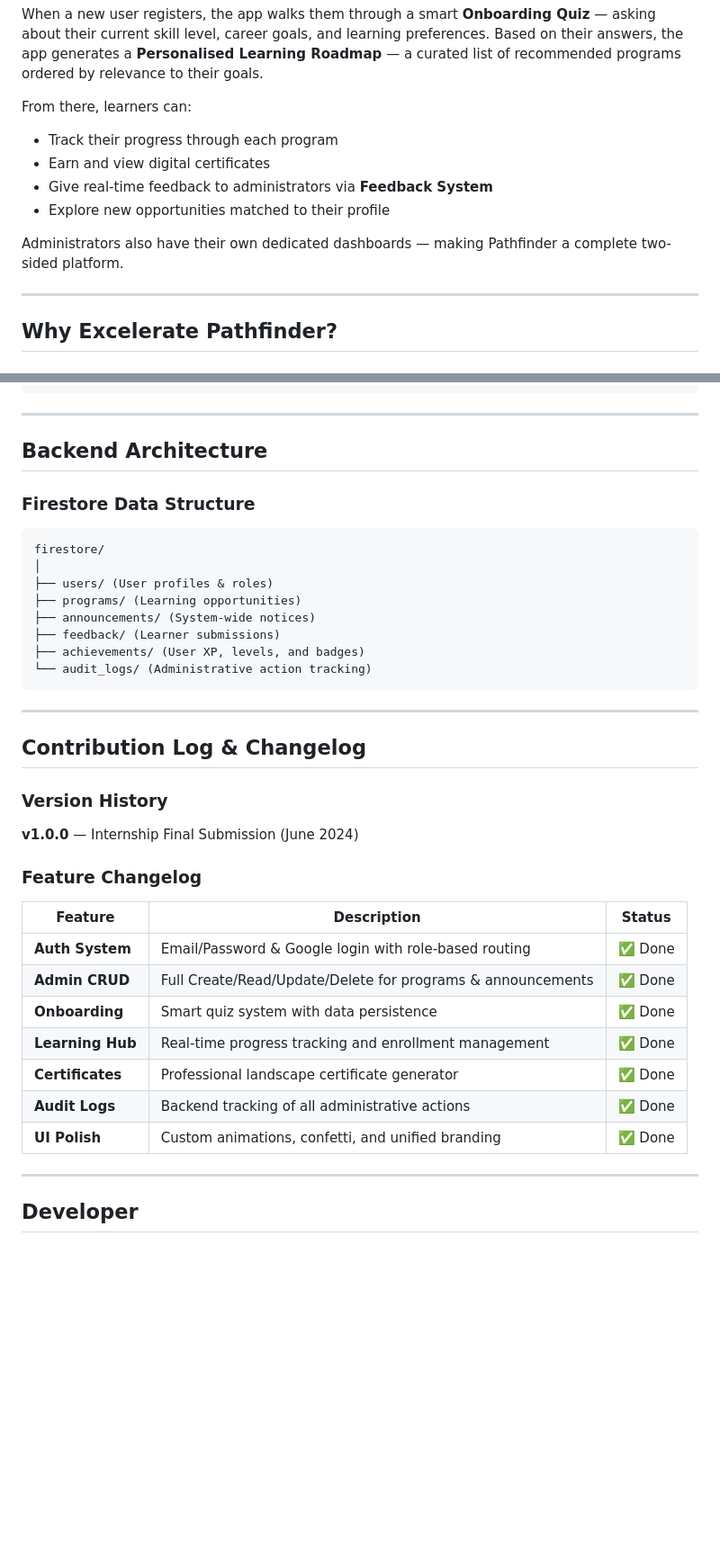
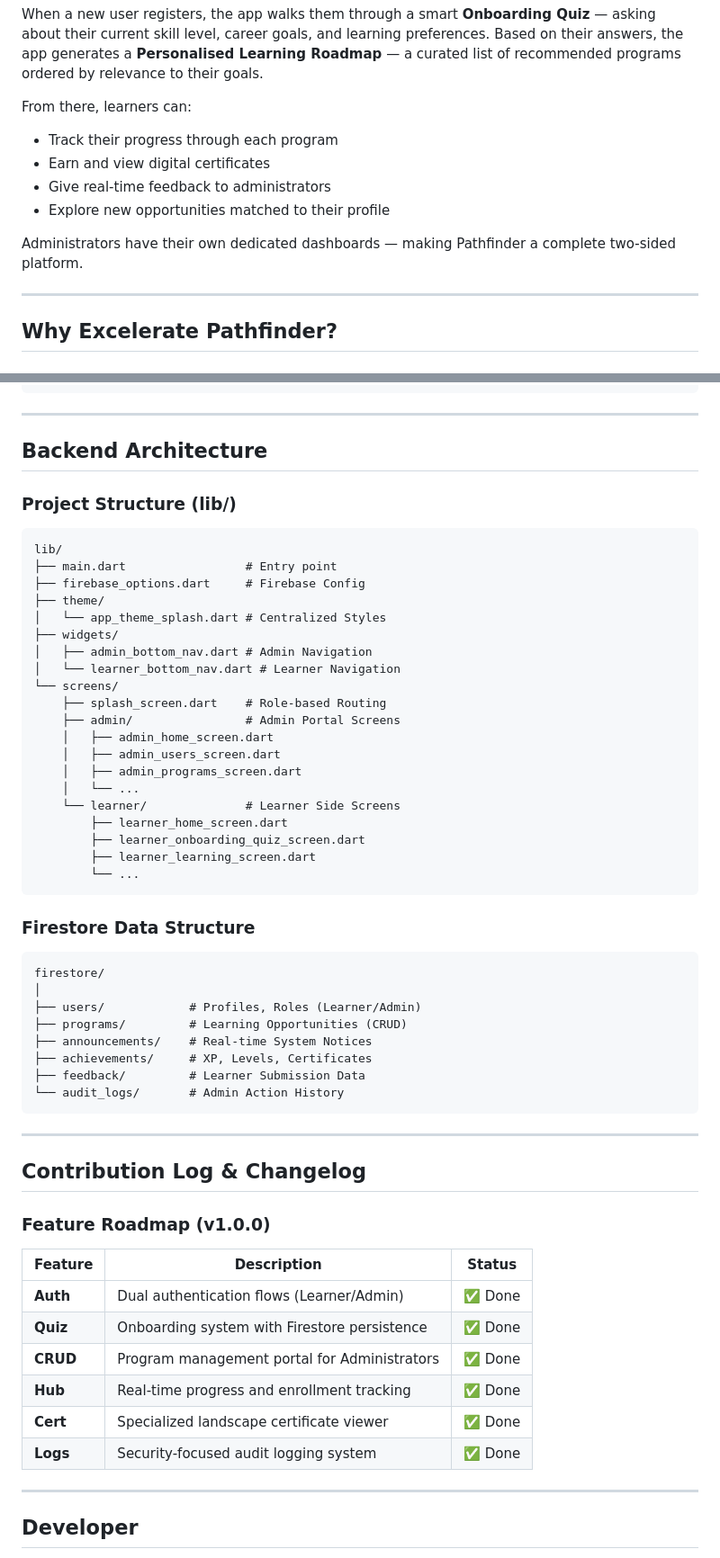
Before and after one commit to Kkarthik23540/excelerate-pathfinder, a Markdown page: README.md, 2 parts joined by grey strips. Shown at 90% size. Drawn GitHub-style; blank space fills up the shorter version.

Commit message:
Updated README with precise project folder structure and model styling

````diff
--- a/README.md
+++ b/README.md
@@ -45,10 +45,10 @@ When a new user registers, the app walks them through a smart **Onboarding Quiz*
 From there, learners can:
 - Track their progress through each program
 - Earn and view digital certificates
-- Give real-time feedback to administrators via **Feedback System**
+- Give real-time feedback to administrators
 - Explore new opportunities matched to their profile
 
-Administrators also have their own dedicated dashboards — making Pathfinder a complete two-sided platform.
+Administrators have their own dedicated dashboards — making Pathfinder a complete two-sided platform.
 
 ---
 
@@ -225,37 +201,58 @@ flutter run
 
 ## Backend Architecture
 
+### Project Structure (lib/)
+
+```
+lib/
+├── main.dart                 # Entry point
+├── firebase_options.dart     # Firebase Config
+├── theme/
+│   └── app_theme_splash.dart # Centralized Styles
+├── widgets/
+│   ├── admin_bottom_nav.dart # Admin Navigation
+│   └── learner_bottom_nav.dart # Learner Navigation
+└── screens/
+    ├── splash_screen.dart    # Role-based Routing
+    ├── admin/                # Admin Portal Screens
+    │   ├── admin_home_screen.dart
+    │   ├── admin_users_screen.dart
+    │   ├── admin_programs_screen.dart
+    │   └── ...
+    └── learner/              # Learner Side Screens
+        ├── learner_home_screen.dart
+        ├── learner_onboarding_quiz_screen.dart
+        ├── learner_learning_screen.dart
+        └── ...
+```
+
 ### Firestore Data Structure
 
 ```
 firestore/
 │
-├── users/ (User profiles & roles)
-├── programs/ (Learning opportunities)
-├── announcements/ (System-wide notices)
-├── feedback/ (Learner submissions)
-├── achievements/ (User XP, levels, and badges)
-└── audit_logs/ (Administrative action tracking)
+├── users/            # Profiles, Roles (Learner/Admin)
+├── programs/         # Learning Opportunities (CRUD)
+├── announcements/    # Real-time System Notices
+├── achievements/     # XP, Levels, Certificates
+├── feedback/         # Learner Submission Data
+└── audit_logs/       # Admin Action History
 ```
 
 ---
 
 ## Contribution Log & Changelog
 
-### Version History
-**v1.0.0** — Internship Final Submission (June 2024)
-
-### Feature Changelog
+### Feature Roadmap (v1.0.0)
 
 | Feature | Description | Status |
 |---|---|---|
-| **Auth System** | Email/Password & Google login with role-based routing | ✅ Done |
-| **Admin CRUD** | Full Create/Read/Update/Delete for programs & announcements | ✅ Done |
-| **Onboarding** | Smart quiz system with data persistence | ✅ Done |
-| **Learning Hub** | Real-time progress tracking and enrollment management | ✅ Done |
-| **Certificates** | Professional landscape certificate generator | ✅ Done |
-| **Audit Logs** | Backend tracking of all administrative actions | ✅ Done |
-| **UI Polish** | Custom animations, confetti, and unified branding | ✅ Done |
+| **Auth** | Dual authentication flows (Learner/Admin) | ✅ Done |
+| **Quiz** | Onboarding system with Firestore persistence | ✅ Done |
+| **CRUD** | Program management portal for Administrators | ✅ Done |
+| **Hub** | Real-time progress and enrollment tracking | ✅ Done |
+| **Cert** | Specialized landscape certificate viewer | ✅ Done |
+| **Logs** | Security-focused audit logging system | ✅ Done |
 
 ---
 
````
Also changed, not shown: other parts of README.md (+29 -53 lines).
